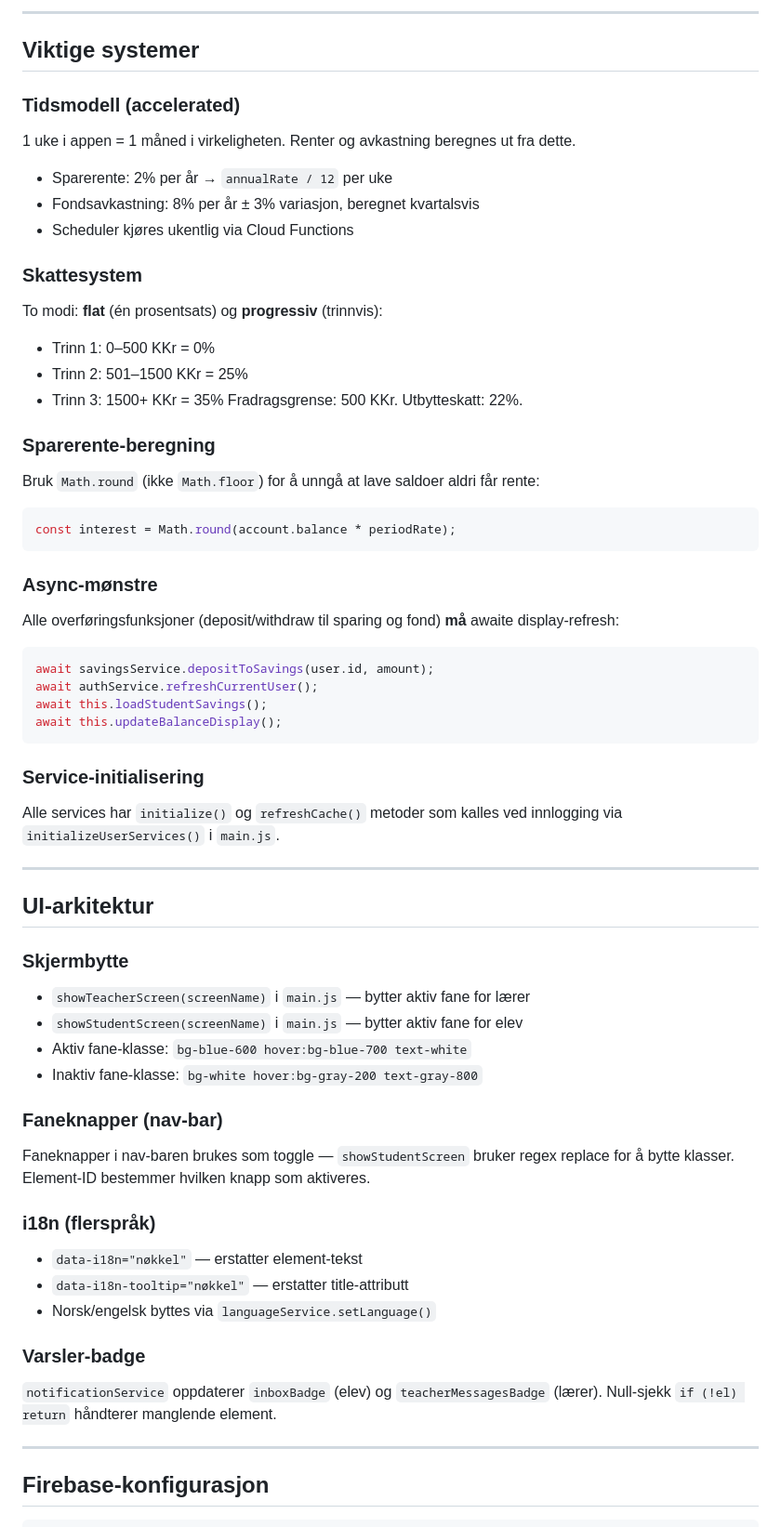
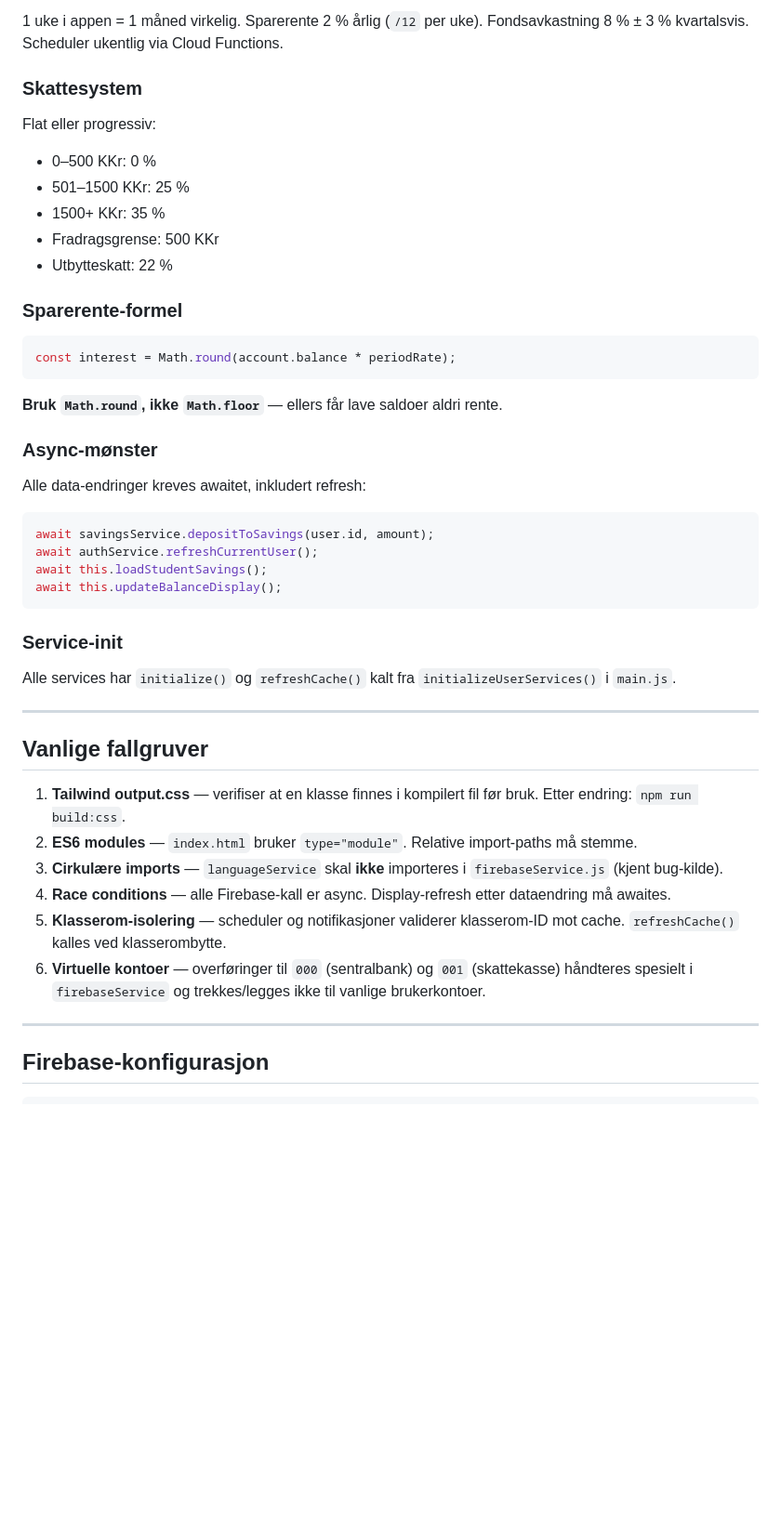
Before and after one commit to danielaafosse-lab/Prosjekt, a Markdown page: CLAUDE.md, the part around one of its changes. Shown at 93% size. GitHub-like rendering; blank space fills up the shorter version.

````diff
--- a/CLAUDE.md
+++ b/CLAUDE.md
@@ -114,29 +154,26 @@ Alle kontoer identifiseres med 3-sifret kontonummer per klasserom:
 
----
-
-## Viktige systemer
-
-### Tidsmodell (accelerated)
-1 uke i appen = 1 måned i virkeligheten. Renter og avkastning beregnes ut fra dette.
-- Sparerente: 2% per år → `annualRate / 12` per uke
-- Fondsavkastning: 8% per år ± 3% variasjon, beregnet kvartalsvis
-- Scheduler kjøres ukentlig via Cloud Functions
+1 uke i appen = 1 måned virkelig. Sparerente 2 % årlig (`/12` per uke). Fondsavkastning 8 % ± 3 % kvartalsvis. Scheduler ukentlig via Cloud Functions.
 
 ### Skattesystem
-To modi: **flat** (én prosentsats) og **progressiv** (trinnvis):
-- Trinn 1: 0–500 KKr = 0%
-- Trinn 2: 501–1500 KKr = 25%
-- Trinn 3: 1500+ KKr = 35%
-Fradragsgrense: 500 KKr. Utbytteskatt: 22%.
 
-### Sparerente-beregning
-Bruk `Math.round` (ikke `Math.floor`) for å unngå at lave saldoer aldri får rente:
+Flat eller progressiv:
+- 0–500 KKr: 0 %
+- 501–1500 KKr: 25 %
+- 1500+ KKr: 35 %
+- Fradragsgrense: 500 KKr
+- Utbytteskatt: 22 %
+
+### Sparerente-formel
+
 ```javascript
 const interest = Math.round(account.balance * periodRate);
 ```
+**Bruk `Math.round`, ikke `Math.floor`** — ellers får lave saldoer aldri rente.
 
-### Async-mønstre
-Alle overføringsfunksjoner (deposit/withdraw til sparing og fond) **må** awaite display-refresh:
+### Async-mønster
+
+Alle data-endringer kreves awaitet, inkludert refresh:
+
 ```javascript
 await savingsService.depositToSavings(user.id, amount);
 await authService.refreshCurrentUser();
@@ -144,29 +181,20 @@ await this.loadStudentSavings();
 await this.updateBalanceDisplay();
 ```
 
-### Service-initialisering
-Alle services har `initialize()` og `refreshCache()` metoder som kalles ved innlogging via `initializeUserServices()` i `main.js`.
+### Service-init
+
+Alle services har `initialize()` og `refreshCache()` kalt fra `initializeUserServices()` i `main.js`.
 
 ---
 
-## UI-arkitektur
+## Vanlige fallgruver
 
-### Skjermbytte
-- `showTeacherScreen(screenName)` i `main.js` — bytter aktiv fane for lærer
-- `showStudentScreen(screenName)` i `main.js` — bytter aktiv fane for elev
-- Aktiv fane-klasse: `bg-blue-600 hover:bg-blue-700 text-white`
-- Inaktiv fane-klasse: `bg-white hover:bg-gray-200 text-gray-800`
-
-### Faneknapper (nav-bar)
-Faneknapper i nav-baren brukes som toggle — `showStudentScreen` bruker regex replace for å bytte klasser. Element-ID bestemmer hvilken knapp som aktiveres.
-
-### i18n (flerspråk)
-- `data-i18n="nøkkel"` — erstatter element-tekst
-- `data-i18n-tooltip="nøkkel"` — erstatter title-attributt
-- Norsk/engelsk byttes via `languageService.setLanguage()`
-
-### Varsler-badge
-`notificationService` oppdaterer `inboxBadge` (elev) og `teacherMessagesBadge` (lærer). Null-sjekk `if (!el) return` håndterer manglende element.
+1. **Tailwind output.css** — verifiser at en klasse finnes i kompilert fil før bruk. Etter endring: `npm run build:css`.
+2. **ES6 modules** — `index.html` bruker `type="module"`. Relative import-paths må stemme.
+3. **Cirkulære imports** — `languageService` skal **ikke** importeres i `firebaseService.js` (kjent bug-kilde).
+4. **Race conditions** — alle Firebase-kall er async. Display-refresh etter dataendring må awaites.
+5. **Klasserom-isolering** — scheduler og notifikasjoner validerer klasserom-ID mot cache. `refreshCache()` kalles ved klasserombytte.
+6. **Virtuelle kontoer** — overføringer til `000` (sentralbank) og `001` (skattekasse) håndteres spesielt i `firebaseService` og trekkes/legges ikke til vanlige brukerkontoer.
 
 ---
 
````
Also changed, not shown: other parts of CLAUDE.md (+133 -108 lines).
